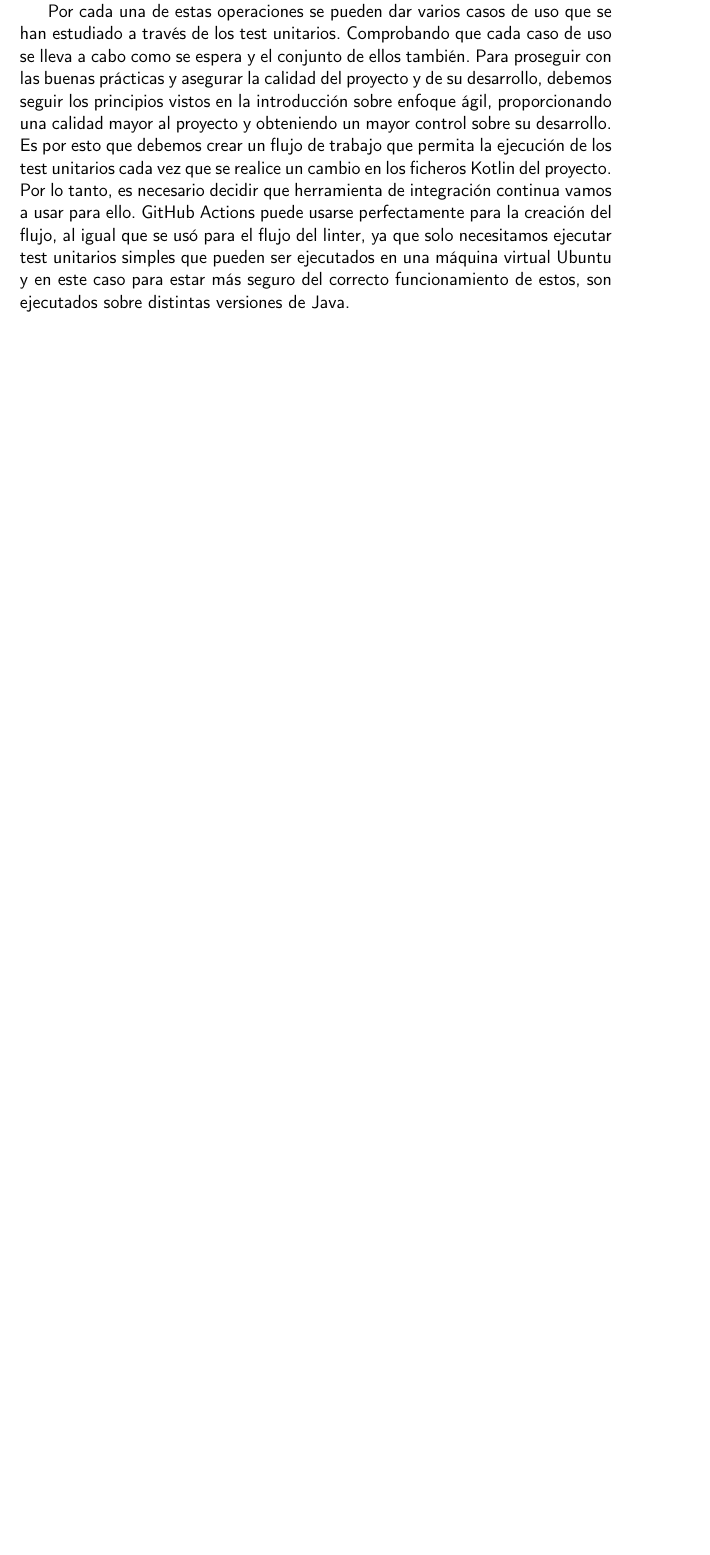
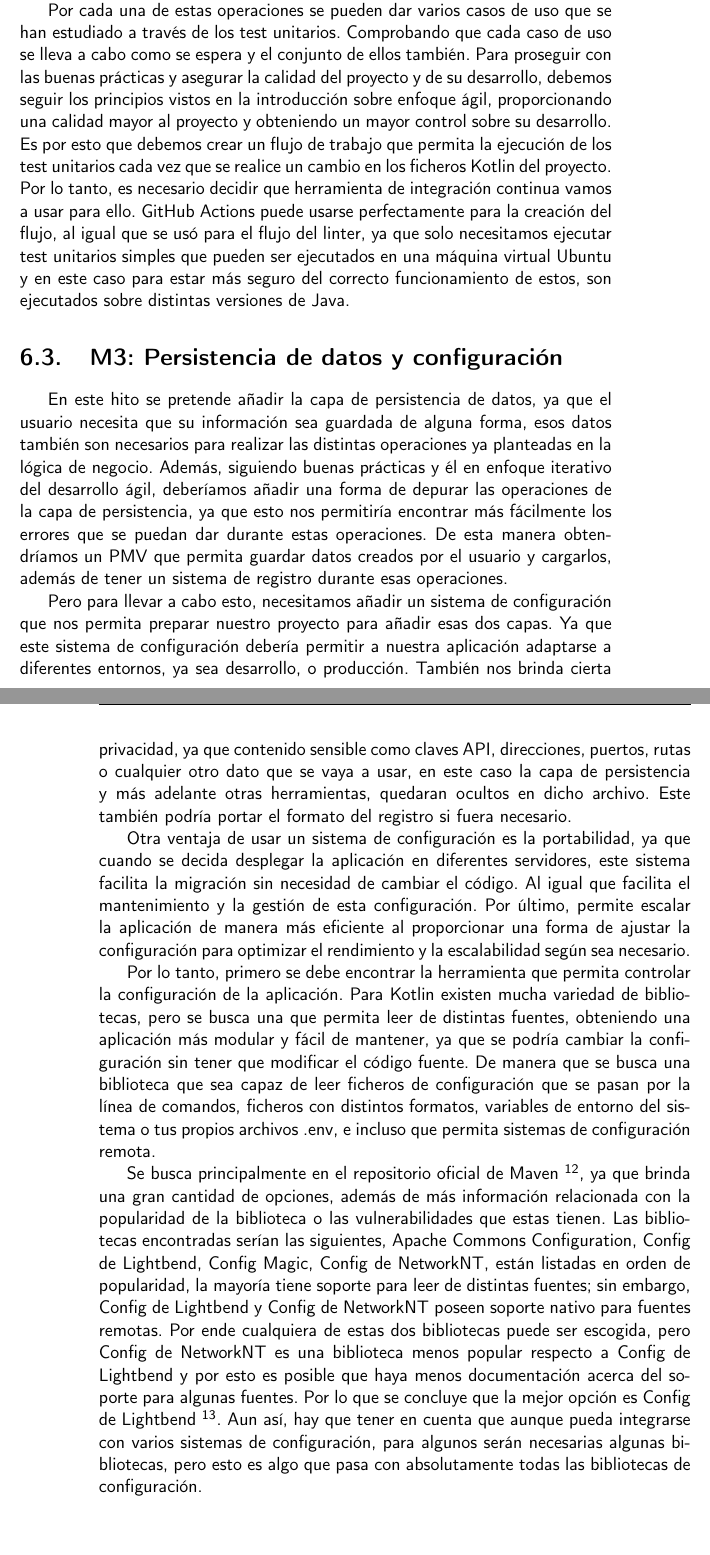
Before and after one commit to JoseJordanF/Claqueta, a LaTeX book (doc/proyecto.tex, which reads doc/secciones/06_implementacion.tex): part of page 51 of 56 before the commit and two parts of pages 51 and 52 of 56 after it, the two joined at a grey line, cut so that both start at the same text, the shorter picture padded with empty space. Compiled offline with pdfLaTeX.

Commit message:
Introduccion al M3, que es la configuracion y porque es necesaria #122
documentacion sobre la introduccion del M3, se expone el PMV y el primer paso para conseguirlo

```diff
--- a/doc/secciones/06_implementacion.tex
+++ b/doc/secciones/06_implementacion.tex
@@ -391,3 +391,45 @@ GitHub Actions puede usarse perfectamente para la creación del flujo, al igual
 linter, ya que solo necesitamos ejecutar test unitarios simples que pueden ser ejecutados en una máquina virtual
 Ubuntu y en este caso para estar más seguro del correcto funcionamiento de estos, son ejecutados sobre distintas
 versiones de Java.
+
+\section{M3: Persistencia de datos y configuración}
+
+En este hito se pretende añadir la capa de persistencia de datos, ya que el usuario  necesita que su información
+sea guardada de alguna forma, esos datos también son necesarios para realizar las distintas operaciones ya
+planteadas en la lógica de negocio. Además, siguiendo buenas prácticas y él en enfoque iterativo del desarrollo
+ágil, deberíamos añadir una forma de depurar las operaciones de la capa de persistencia, ya que esto nos
+permitiría encontrar más fácilmente los errores que se puedan dar durante estas operaciones. De esta manera
+obtendríamos un PMV que permita guardar datos creados por el usuario y cargarlos, además de tener un sistema de
+registro durante esas operaciones.
+
+Pero para llevar a cabo esto, necesitamos añadir un sistema de configuración que nos permita preparar nuestro
+proyecto para añadir esas dos capas. Ya que este sistema de configuración debería permitir a nuestra aplicación
+adaptarse a diferentes entornos, ya sea desarrollo, o producción. También nos brinda cierta privacidad, ya que
+contenido sensible como claves API, direcciones, puertos, rutas o cualquier otro dato que se vaya a usar, en
+este caso la capa de persistencia y más adelante otras herramientas, quedaran ocultos en dicho archivo. Este
+también podría portar el formato del registro si fuera necesario.
+
+Otra ventaja de usar un sistema de configuración es la portabilidad, ya que cuando se decida desplegar la
+aplicación en diferentes servidores, este sistema facilita la migración sin necesidad de cambiar el código. Al
+igual que facilita el mantenimiento y la gestión de esta configuración. Por último, permite escalar la
+aplicación de manera más eficiente al proporcionar una forma de ajustar la configuración para optimizar el
+rendimiento y la escalabilidad según sea necesario.
+
+Por lo tanto, primero se debe encontrar la herramienta que permita controlar la configuración de la aplicación.
+Para Kotlin existen mucha variedad de bibliotecas, pero se busca una que permita leer de distintas fuentes,
+obteniendo una aplicación más modular y fácil de mantener, ya que se podría cambiar la configuración sin tener
+que modificar el código fuente. De manera que se busca una biblioteca que sea capaz de leer ficheros de
+configuración que se pasan por la línea de comandos, ficheros con distintos formatos, variables de entorno del
+sistema o tus propios archivos .env, e incluso que permita sistemas de configuración remota.
+
+Se busca principalmente en el repositorio oficial de Maven \footnote{\url{https://mvnrepository.com/}}, ya que
+brinda una gran cantidad de opciones, además de más información relacionada con la popularidad de la biblioteca o
+las vulnerabilidades que estas tienen. Las bibliotecas encontradas serían las siguientes, Apache Commons
+Configuration, Config de Lightbend, Config Magic, Config de NetworkNT, están listadas en orden de popularidad, la
+mayoría tiene soporte para leer de distintas fuentes; sin embargo, Config de Lightbend y  Config de NetworkNT
+poseen soporte nativo para fuentes remotas. Por ende cualquiera de estas dos bibliotecas puede ser escogida, pero
+Config de NetworkNT es una biblioteca menos popular respecto a Config de Lightbend y por esto es posible que haya
+menos documentación acerca del soporte para algunas fuentes. Por lo que se concluye que la mejor opción es Config
+de Lightbend \footnote{\url{https://github.com/lightbend/config}}. Aun así, hay que tener en cuenta que aunque
+pueda integrarse con varios sistemas de configuración, para algunos serán necesarias algunas bibliotecas, pero
+esto es algo que pasa con absolutamente todas las bibliotecas de configuración.
```
